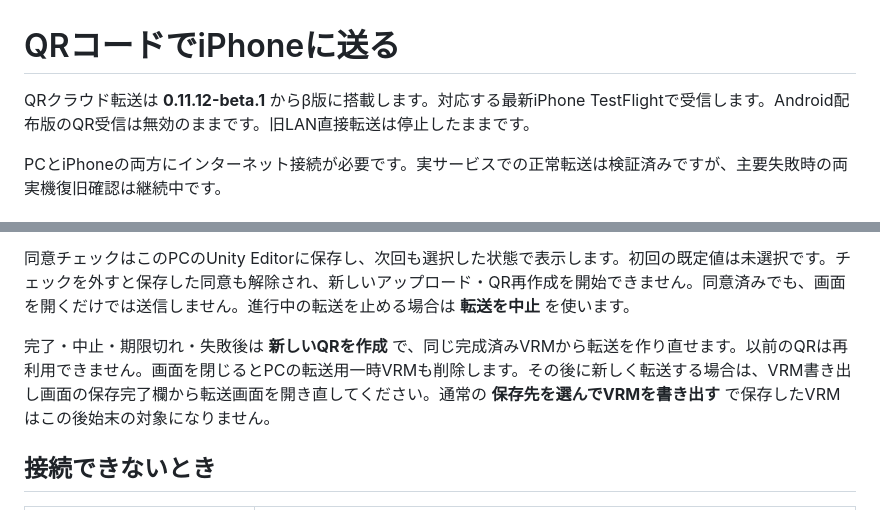
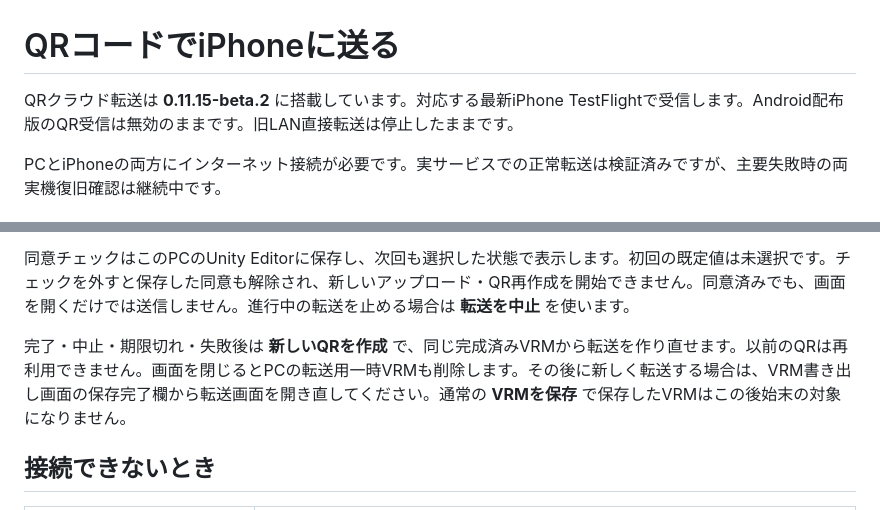
Before and after one commit to mitsuya0077/VR-Vlog-lilToon-Exporter, a Markdown page: Documentation~/CloudTransfer.md, 2 parts joined by grey strips. Drawn GitHub-style.

Commit message:
docs: distinguish current cloud transfer from legacy LAN flow

```diff
--- a/Documentation~/CloudTransfer.md
+++ b/Documentation~/CloudTransfer.md
@@ -1,6 +1,6 @@
 # QRコードでiPhoneに送る
 
-QRクラウド転送は **0.11.12-beta.1** からβ版に搭載します。対応する最新iPhone TestFlightで受信します。Android配布版のQR受信は無効のままです。旧LAN直接転送は停止したままです。
+QRクラウド転送は **0.11.15-beta.2** に搭載しています。対応する最新iPhone TestFlightで受信します。Android配布版のQR受信は無効のままです。旧LAN直接転送は停止したままです。
 
 PCとiPhoneの両方にインターネット接続が必要です。実サービスでの正常転送は検証済みですが、主要失敗時の両実機復旧確認は継続中です。
 
@@ -26,7 +26,7 @@ QRには受取用の認証情報と復号鍵が含まれます。QRを持つ人
 
 同意チェックはこのPCのUnity Editorに保存し、次回も選択した状態で表示します。初回の既定値は未選択です。チェックを外すと保存した同意も解除され、新しいアップロード・QR再作成を開始できません。同意済みでも、画面を開くだけでは送信しません。進行中の転送を止める場合は **転送を中止** を使います。
 
-完了・中止・期限切れ・失敗後は **新しいQRを作成** で、同じ完成済みVRMから転送を作り直せます。以前のQRは再利用できません。画面を閉じるとPCの転送用一時VRMも削除します。その後に新しく転送する場合は、VRM書き出し画面の保存完了欄から転送画面を開き直してください。通常の **保存先を選んでVRMを書き出す** で保存したVRMはこの後始末の対象になりません。
+完了・中止・期限切れ・失敗後は **新しいQRを作成** で、同じ完成済みVRMから転送を作り直せます。以前のQRは再利用できません。画面を閉じるとPCの転送用一時VRMも削除します。その後に新しく転送する場合は、VRM書き出し画面の保存完了欄から転送画面を開き直してください。通常の **VRMを保存** で保存したVRMはこの後始末の対象になりません。
 
 ## 接続できないとき
 
```
Also changed, not shown: Documentation~/LanTransfer.md (+1 -1 lines), Documentation~/README.md (+1 -1 lines).
